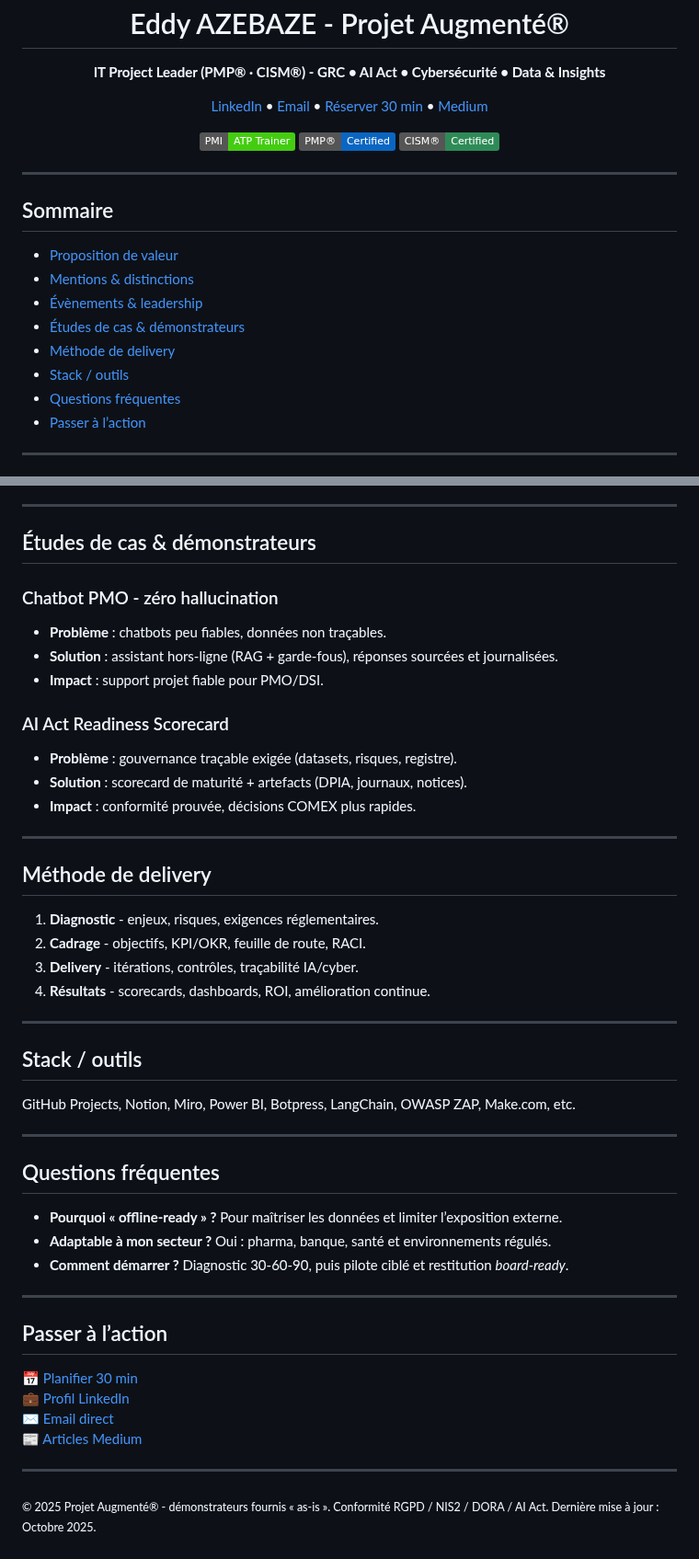
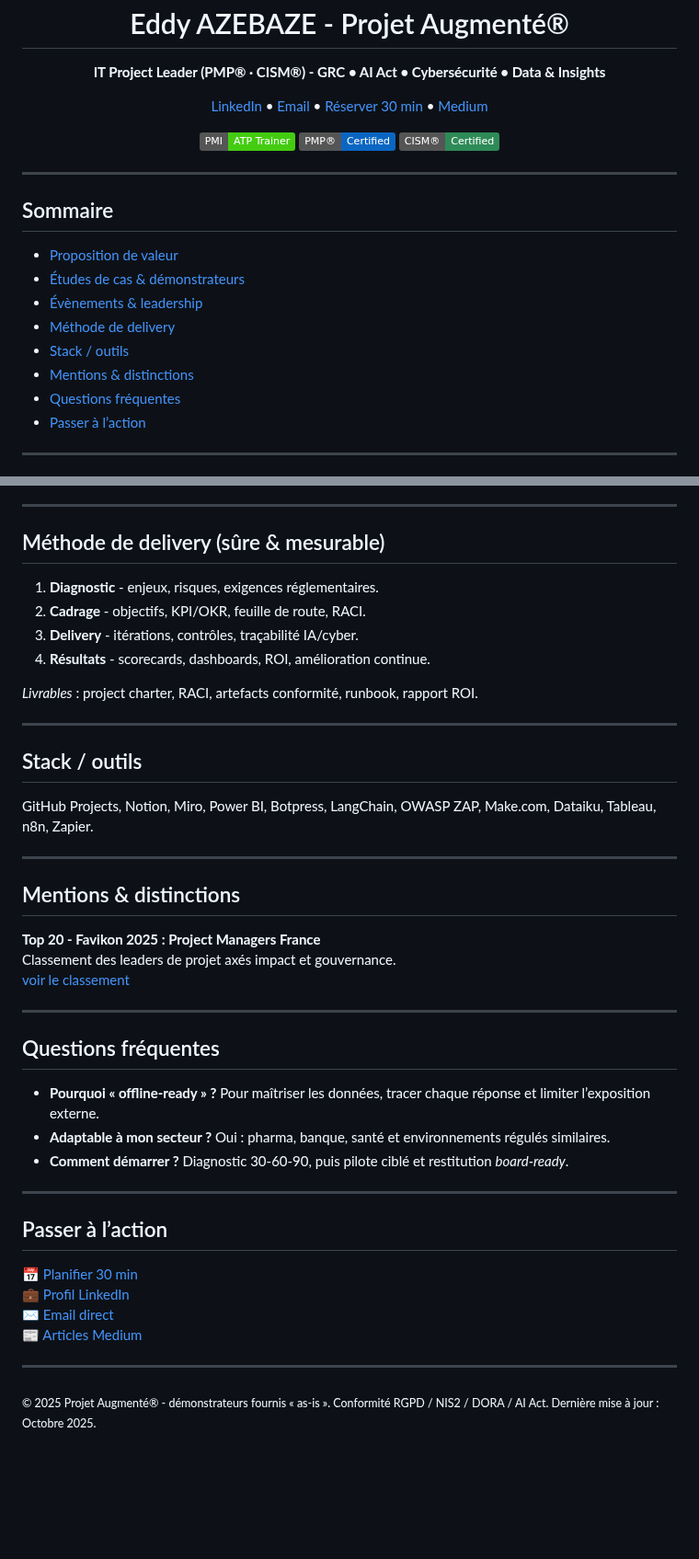
Before and after one commit to Eddyazebaze/Eddyazebaze, a Markdown page: README.md, 2 parts joined by grey strips. Shown at 92% size. Drawn GitHub-style; badges without logos; blank space fills up the shorter version.

```diff
--- a/README.md
+++ b/README.md
@@ -23,11 +23,11 @@
 <h2 id="sommaire">Sommaire</h2>
 <ul>
   <li><a href="#proposition-de-valeur">Proposition de valeur</a></li>
-  <li><a href="#mentions">Mentions & distinctions</a></li>
+  <li><a href="#etudes-de-cas">Études de cas & démonstrateurs</a></li>
   <li><a href="#evenements">Évènements & leadership</a></li>
-  <li><a href="#etudes-de-cas">Études de cas & démonstrateurs</a></li>
   <li><a href="#methode">Méthode de delivery</a></li>
   <li><a href="#stack">Stack / outils</a></li>
+  <li><a href="#mentions">Mentions & distinctions</a></li>
   <li><a href="#faq">Questions fréquentes</a></li>
   <li><a href="#cta">Passer à l’action</a></li>
 </ul>
@@ -76,42 +116,33 @@ transmission, dialogue et engagement au service de la performance durable.</p>
 
 <hr/>
 
-<h2 id="etudes-de-cas">Études de cas & démonstrateurs</h2>
-<h3>Chatbot PMO - zéro hallucination</h3>
-<ul>
-  <li><strong>Problème</strong> : chatbots peu fiables, données non traçables.</li>
-  <li><strong>Solution</strong> : assistant hors-ligne (RAG + garde-fous), réponses sourcées et journalisées.</li>
-  <li><strong>Impact</strong> : support projet fiable pour PMO/DSI.</li>
-</ul>
-
-<h3>AI Act Readiness Scorecard</h3>
-<ul>
-  <li><strong>Problème</strong> : gouvernance traçable exigée (datasets, risques, registre).</li>
-  <li><strong>Solution</strong> : scorecard de maturité + artefacts (DPIA, journaux, notices).</li>
-  <li><strong>Impact</strong> : conformité prouvée, décisions COMEX plus rapides.</li>
-</ul>
-
-<hr/>
-
-<h2 id="methode">Méthode de delivery</h2>
+<h2 id="methode">Méthode de delivery (sûre &amp; mesurable)</h2>
 <ol>
   <li><strong>Diagnostic</strong> - enjeux, risques, exigences réglementaires.</li>
   <li><strong>Cadrage</strong> - objectifs, KPI/OKR, feuille de route, RACI.</li>
   <li><strong>Delivery</strong> - itérations, contrôles, traçabilité IA/cyber.</li>
   <li><strong>Résultats</strong> - scorecards, dashboards, ROI, amélioration continue.</li>
 </ol>
+<p><em>Livrables</em> : project charter, RACI, artefacts conformité, runbook, rapport ROI.</p>
 
 <hr/>
 
 <h2 id="stack">Stack / outils</h2>
-<p>GitHub Projects, Notion, Miro, Power BI, Botpress, LangChain, OWASP ZAP, Make.com, etc.</p>
+<p>GitHub Projects, Notion, Miro, Power BI, Botpress, LangChain, OWASP ZAP, Make.com, Dataiku, Tableau, n8n, Zapier.</p>
+
+<hr/>
+
+<h2 id="mentions">Mentions &amp; distinctions</h2>
+<p><strong>Top 20 - Favikon 2025 : Project Managers France</strong><br/>
+Classement des leaders de projet axés impact et gouvernance.<br/>
+<a href="https://www.favikon.com/fr/blog/top-project-managers-france" title="Classement Favikon Project Managers France 2025">voir le classement</a></p>
 
 <hr/>
 
 <h2 id="faq">Questions fréquentes</h2>
 <ul>
-  <li><strong>Pourquoi « offline-ready » ?</strong> Pour maîtriser les données et limiter l’exposition externe.</li>
-  <li><strong>Adaptable à mon secteur ?</strong> Oui : pharma, banque, santé et environnements régulés.</li>
+  <li><strong>Pourquoi « offline-ready » ?</strong> Pour maîtriser les données, tracer chaque réponse et limiter l’exposition externe.</li>
+  <li><strong>Adaptable à mon secteur ?</strong> Oui : pharma, banque, santé et environnements régulés similaires.</li>
   <li><strong>Comment démarrer ?</strong> Diagnostic 30-60-90, puis pilote ciblé et restitution <em>board-ready</em>.</li>
 </ul>
 
@@ -126,4 +157,5 @@ transmission, dialogue et engagement au service de la performance durable.</p>
 </p>
 
 <hr/>
+
 <p><sub>© 2025 Projet Augmenté® - démonstrateurs fournis « as-is ». Conformité RGPD / NIS2 / DORA / AI Act. Dernière mise à jour : Octobre 2025.</sub></p>
```
Also changed, not shown: other parts of README.md (+62 -22 lines).
